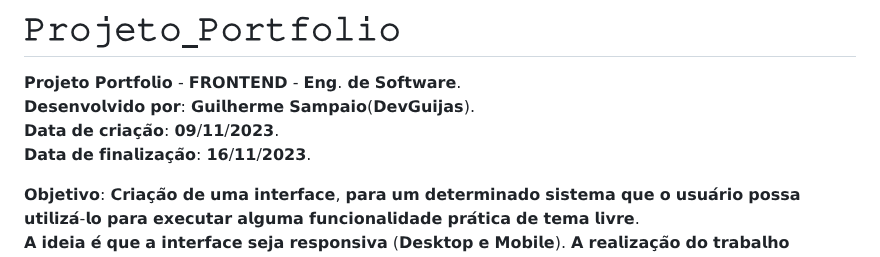
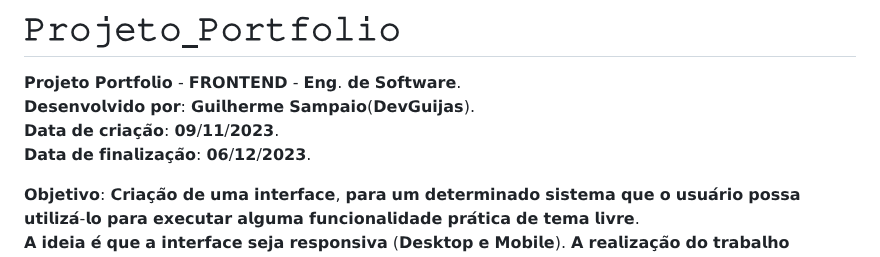
Before and after one commit to DevGuijas/Meu_Portfolio, a Markdown page: README.md, the part around the change. Drawn GitHub-style.

```diff
--- a/README.md
+++ b/README.md
@@ -2,7 +2,7 @@
 𝗣𝗿𝗼𝗷𝗲𝘁𝗼 𝗣𝗼𝗿𝘁𝗳𝗼𝗹𝗶𝗼 - 𝗙𝗥𝗢𝗡𝗧𝗘𝗡𝗗 - 𝗘𝗻𝗴. 𝗱𝗲 𝗦𝗼𝗳𝘁𝘄𝗮𝗿𝗲.<br/>
 𝗗𝗲𝘀𝗲𝗻𝘃𝗼𝗹𝘃𝗶𝗱𝗼 𝗽𝗼𝗿: 𝗚𝘂𝗶𝗹𝗵𝗲𝗿𝗺𝗲 𝗦𝗮𝗺𝗽𝗮𝗶𝗼(𝗗𝗲𝘃𝗚𝘂𝗶𝗷𝗮𝘀).<br/>
 𝗗𝗮𝘁𝗮 𝗱𝗲 𝗰𝗿𝗶𝗮𝗰̧𝗮̃𝗼: 𝟬𝟵/𝟭𝟭/𝟮𝟬𝟮𝟯.<br/>
-𝗗𝗮𝘁𝗮 𝗱𝗲 𝗳𝗶𝗻𝗮𝗹𝗶𝘇𝗮𝗰̧𝗮̃𝗼: 𝟭𝟲/𝟭𝟭/𝟮𝟬𝟮𝟯.<br/>
+𝗗𝗮𝘁𝗮 𝗱𝗲 𝗳𝗶𝗻𝗮𝗹𝗶𝘇𝗮𝗰̧𝗮̃𝗼: 𝟬𝟲/𝟭𝟮/𝟮𝟬𝟮𝟯.<br/>
 
 𝗢𝗯𝗷𝗲𝘁𝗶𝘃𝗼: 𝗖𝗿𝗶𝗮𝗰̧𝗮̃𝗼 𝗱𝗲 𝘂𝗺𝗮 𝗶𝗻𝘁𝗲𝗿𝗳𝗮𝗰𝗲, 𝗽𝗮𝗿𝗮 𝘂𝗺 𝗱𝗲𝘁𝗲𝗿𝗺𝗶𝗻𝗮𝗱𝗼 𝘀𝗶𝘀𝘁𝗲𝗺𝗮 𝗾𝘂𝗲 𝗼 𝘂𝘀𝘂𝗮́𝗿𝗶𝗼 𝗽𝗼𝘀𝘀𝗮 𝘂𝘁𝗶𝗹𝗶𝘇𝗮́-𝗹𝗼 𝗽𝗮𝗿𝗮 𝗲𝘅𝗲𝗰𝘂𝘁𝗮𝗿 𝗮𝗹𝗴𝘂𝗺𝗮 𝗳𝘂𝗻𝗰𝗶𝗼𝗻𝗮𝗹𝗶𝗱𝗮𝗱𝗲 𝗽𝗿𝗮́𝘁𝗶𝗰𝗮 𝗱𝗲 𝘁𝗲𝗺𝗮 𝗹𝗶𝘃𝗿𝗲.<br/>
 𝗔 𝗶𝗱𝗲𝗶𝗮 𝗲́ 𝗾𝘂𝗲 𝗮 𝗶𝗻𝘁𝗲𝗿𝗳𝗮𝗰𝗲 𝘀𝗲𝗷𝗮 𝗿𝗲𝘀𝗽𝗼𝗻𝘀𝗶𝘃𝗮 (𝗗𝗲𝘀𝗸𝘁𝗼𝗽 𝗲 𝗠𝗼𝗯𝗶𝗹𝗲). 𝗔 𝗿𝗲𝗮𝗹𝗶𝘇𝗮𝗰̧𝗮̃𝗼 𝗱𝗼 𝘁𝗿𝗮𝗯𝗮𝗹𝗵𝗼 𝗰𝗼𝗺𝗽𝗿𝗲𝗲𝗻𝗱𝗲 𝗮𝘀 𝘀𝗲𝗴𝘂𝗶𝗻𝘁𝗲𝘀 𝗲𝘁𝗮𝗽𝗮𝘀:<br/>
```
